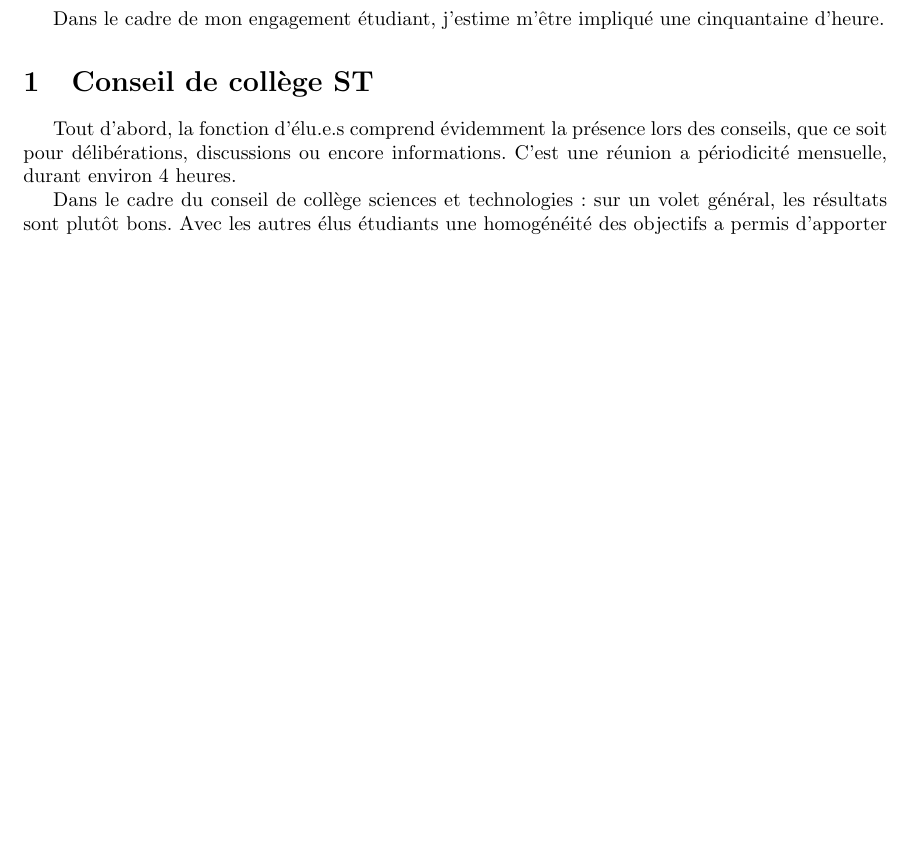
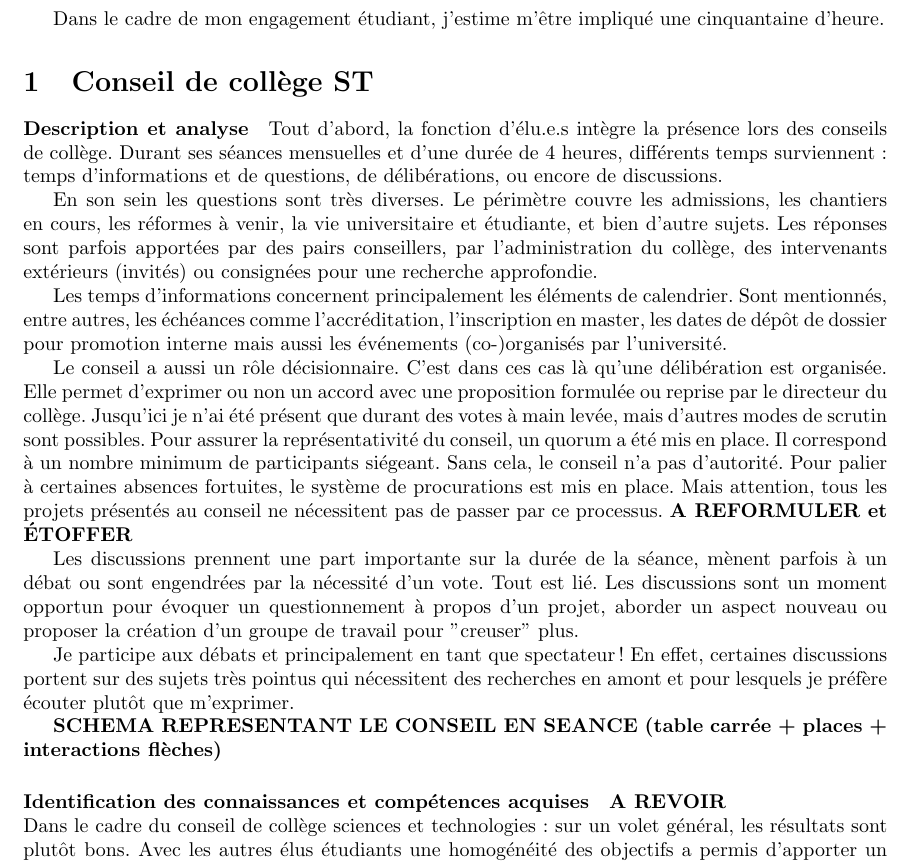
Before and after one commit to sduperret/engagement-etudiant-report, a LaTeX paper (report.tex): part of page 3 of 5, cut so that both start at the same text, the shorter picture padded with empty space. Compiled offline with pdfLaTeX.

Commit message:
Update Structuration done Part 1.1 in progress

```diff
--- a/report.tex
+++ b/report.tex
@@ -46,9 +46,32 @@ Cet objectif a été poursuivi depuis décembre 2021, et je continuerai à le po
 Dans le cadre de mon engagement étudiant, j'estime m'être impliqué une cinquantaine d'heure.
 
 \section{Conseil de collège ST}
-Tout d'abord, la fonction d'élu.e.s comprend évidemment la présence lors des conseils, que ce soit pour délibérations, discussions ou encore informations. C'est une réunion a périodicité mensuelle, durant environ 4 heures.
 
+\paragraph{Description et analyse}
+Tout d'abord, la fonction d'élu.e.s intègre la présence lors des conseils de collège.
+Durant ses séances mensuelles et d'une durée de 4 heures, différents temps surviennent : temps d'informations et de questions, de délibérations, ou encore de discussions.
+
+En son sein les questions sont très diverses. Le périmètre couvre les admissions, les chantiers en cours, les réformes à venir, la vie universitaire et étudiante, et bien d'autre sujets. Les réponses sont parfois apportées par des pairs conseillers, par l'administration du collège, des intervenants extérieurs (invités) ou consignées pour une recherche approfondie.
+
+Les temps d'informations concernent principalement les éléments de calendrier. Sont mentionnés, entre autres, les échéances comme l'accréditation, l'inscription en master, les dates de dépôt de dossier pour promotion interne mais aussi les événements (co-)organisés par l'université.
+
+Le conseil a aussi un rôle décisionnaire. C'est dans ces cas là qu'une délibération est organisée. Elle permet d'exprimer ou non un accord avec une proposition formulée ou reprise par le directeur du collège. Jusqu'ici je n'ai été présent que durant des votes à main levée, mais d'autres modes de scrutin sont possibles. Pour assurer la représentativité du conseil, un quorum a été mis en place. Il correspond à un nombre minimum de participants siégeant. Sans cela, le conseil n'a pas d'autorité. Pour palier à certaines absences fortuites, le système de procurations est mis en place. Mais attention, tous les projets présentés au conseil ne nécessitent pas de passer par ce processus. \textbf{A REFORMULER et ÉTOFFER}
+
+Les discussions prennent une part importante sur la durée de la séance, mènent parfois à un débat ou sont engendrées par la nécessité d'un vote. Tout est lié. Les discussions sont un moment opportun pour évoquer un questionnement à propos d'un projet, aborder un aspect nouveau ou proposer la création d'un groupe de travail pour "creuser" plus.
+
+
+
+
+Je participe aux débats et principalement en tant que spectateur ! En effet, certaines discussions portent sur des sujets très pointus qui nécessitent des recherches en amont et pour lesquels je préfère écouter plutôt que m'exprimer.
+
+
+\textbf{SCHEMA REPRESENTANT LE CONSEIL EN SEANCE (table carrée + places + interactions flèches)}
+\paragraph{Identification des connaissances et compétences acquises} \textbf{A REVOIR} \\
 Dans le cadre du conseil de collège sciences et technologies : sur un volet général, les résultats sont plutôt bons. Avec les autres élus étudiants une homogénéité des objectifs a permis d'apporter un soutien fort aux projets qui s'inscrivent dans une démarche d'amélioration pour les étudiants. Sur un volet financier, les coût d'inscription aux doubles diplômes sont resté très contenus et similaire aux frais des formation universitaires plus "classiques". Volet vie étudiante, le conseil de collège n'a pas de réelle compétence à ce sujet. Certaines interrogations étaient évoquées durant les questions diverses mais ne pouvaient pas mener à des actions plus concrètent.
+
+%discussions : C'est aussi un moment très formateur qui oblige à structurer sa prise de parole, mettre en avant son idée ou opinion
+
+%Pas parler de ce que on sait pas.
 
 \newpage
 \section{Réunions préparatoires}
```
Also changed, not shown: report.pdf, 5 other files.
